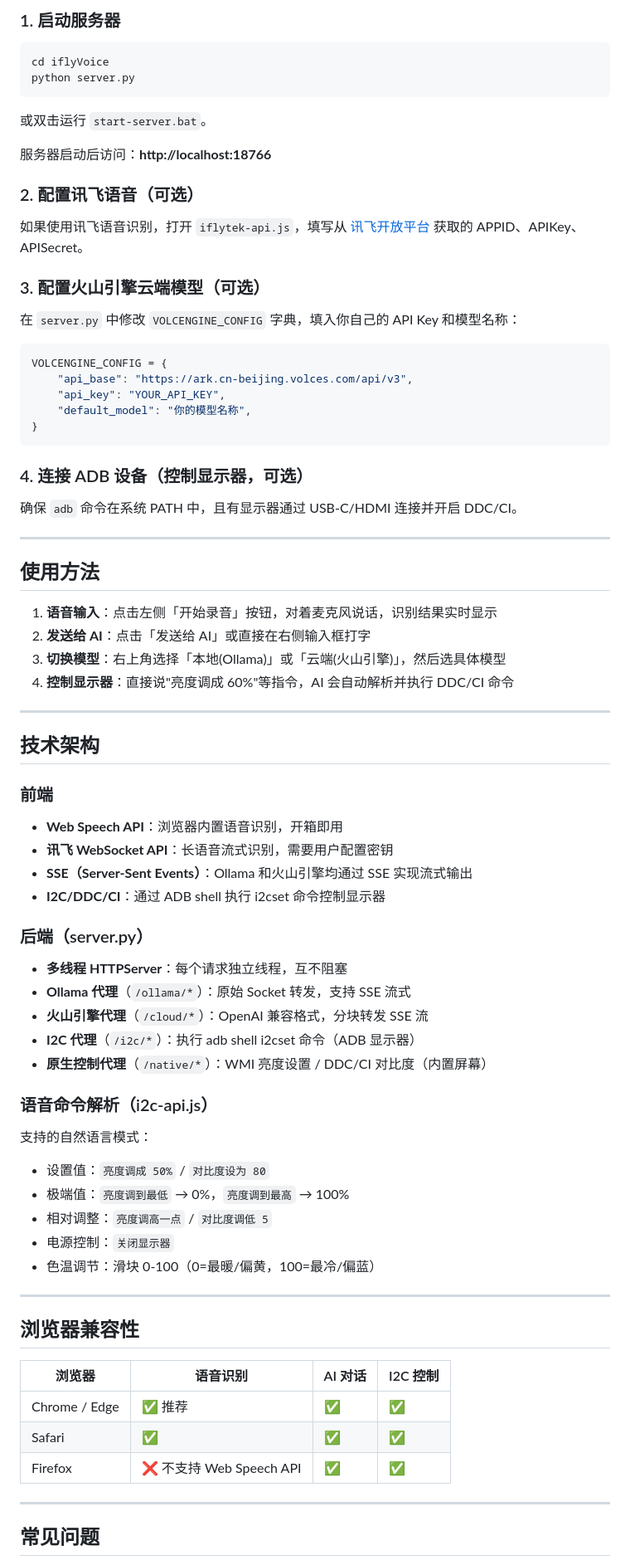
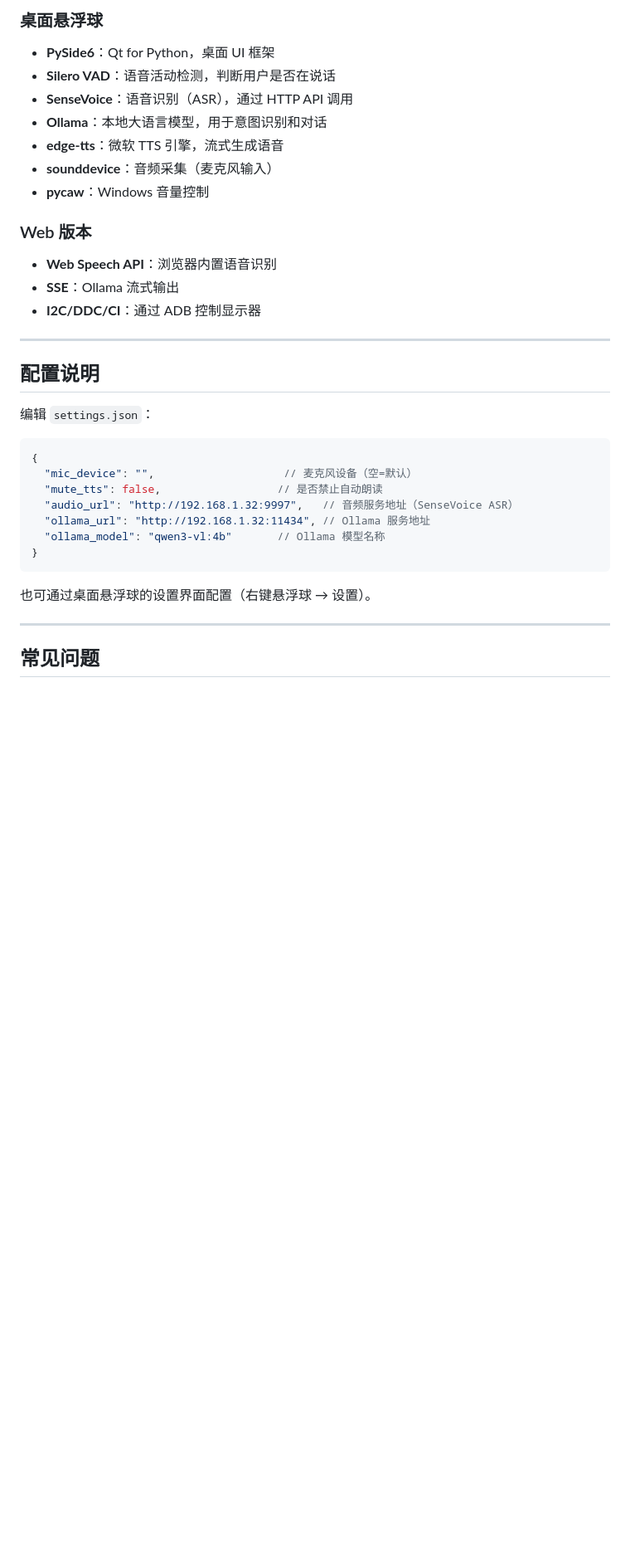
Before and after one commit to LingyunAce/iflyVoice, a Markdown page: README.md, the part around one of its changes. Shown at 83% size. GitHub-like rendering; blank space fills up the shorter version.

````diff
--- a/README.md
+++ b/README.md
@@ -56,78 +85,35 @@ iflyVoice/
 
-### 1. 启动服务器
+### 桌面悬浮球
+- **PySide6**：Qt for Python，桌面 UI 框架
+- **Silero VAD**：语音活动检测，判断用户是否在说话
+- **SenseVoice**：语音识别（ASR），通过 HTTP API 调用
+- **Ollama**：本地大语言模型，用于意图识别和对话
+- **edge-tts**：微软 TTS 引擎，流式生成语音
+- **sounddevice**：音频采集（麦克风输入）
+- **pycaw**：Windows 音量控制
 
-```bash
-cd iflyVoice
-python server.py
-```
+### Web 版本
+- **Web Speech API**：浏览器内置语音识别
+- **SSE**：Ollama 流式输出
+- **I2C/DDC/CI**：通过 ADB 控制显示器
 
-或双击运行 `start-server.bat`。
+---
 
-服务器启动后访问：**http://localhost:18766**
+## 配置说明
 
-### 2. 配置讯飞语音（可选）
+编辑 `settings.json`：
 
-如果使用讯飞语音识别，打开 `iflytek-api.js`，填写从 [讯飞开放平台](https://www.xfyun.cn/) 获取的 APPID、APIKey、APISecret。
-
-### 3. 配置火山引擎云端模型（可选）
-
-在 `server.py` 中修改 `VOLCENGINE_CONFIG` 字典，填入你自己的 API Key 和模型名称：
-
-```python
-VOLCENGINE_CONFIG = {
-    "api_base": "https://ark.cn-beijing.volces.com/api/v3",
-    "api_key": "YOUR_API_KEY",
-    "default_model": "你的模型名称",
+```json
+{
+  "mic_device": "",                    // 麦克风设备（空=默认）
+  "mute_tts": false,                  // 是否禁止自动朗读
+  "audio_url": "http://192.168.1.32:9997",   // 音频服务地址（SenseVoice ASR）
+  "ollama_url": "http://192.168.1.32:11434", // Ollama 服务地址
+  "ollama_model": "qwen3-vl:4b"       // Ollama 模型名称
 }
 ```
 
-### 4. 连接 ADB 设备（控制显示器，可选）
-
-确保 `adb` 命令在系统 PATH 中，且有显示器通过 USB-C/HDMI 连接并开启 DDC/CI。
-
----
-
-## 使用方法
-
-1. **语音输入**：点击左侧「开始录音」按钮，对着麦克风说话，识别结果实时显示
-2. **发送给 AI**：点击「发送给 AI」或直接在右侧输入框打字
-3. **切换模型**：右上角选择「本地(Ollama)」或「云端(火山引擎)」，然后选具体模型
-4. **控制显示器**：直接说"亮度调成 60%"等指令，AI 会自动解析并执行 DDC/CI 命令
-
----
-
-## 技术架构
-
-### 前端
-- **Web Speech API**：浏览器内置语音识别，开箱即用
-- **讯飞 WebSocket API**：长语音流式识别，需要用户配置密钥
-- **SSE（Server-Sent Events）**：Ollama 和火山引擎均通过 SSE 实现流式输出
-- **I2C/DDC/CI**：通过 ADB shell 执行 i2cset 命令控制显示器
-
-### 后端（server.py）
-- **多线程 HTTPServer**：每个请求独立线程，互不阻塞
-- **Ollama 代理**（`/ollama/*`）：原始 Socket 转发，支持 SSE 流式
-- **火山引擎代理**（`/cloud/*`）：OpenAI 兼容格式，分块转发 SSE 流
-- **I2C 代理**（`/i2c/*`）：执行 adb shell i2cset 命令（ADB 显示器）
-- **原生控制代理**（`/native/*`）：WMI 亮度设置 / DDC/CI 对比度（内置屏幕）
-
-### 语音命令解析（i2c-api.js）
-支持的自然语言模式：
-- 设置值：`亮度调成 50%` / `对比度设为 80`
-- 极端值：`亮度调到最低` → 0%，`亮度调到最高` → 100%
-- 相对调整：`亮度调高一点` / `对比度调低 5`
-- 电源控制：`关闭显示器`
-- 色温调节：滑块 0-100（0=最暖/偏黄，100=最冷/偏蓝）
-
----
-
-## 浏览器兼容性
-
-| 浏览器 | 语音识别 | AI 对话 | I2C 控制 |
-|--------|---------|---------|---------|
-| Chrome / Edge | ✅ 推荐 | ✅ | ✅ |
-| Safari | ✅ | ✅ | ✅ |
-| Firefox | ❌ 不支持 Web Speech API | ✅ | ✅ |
+也可通过桌面悬浮球的设置界面配置（右键悬浮球 → 设置）。
 
 ---
 
````
Also changed, not shown: other parts of README.md (+68 -44 lines).
